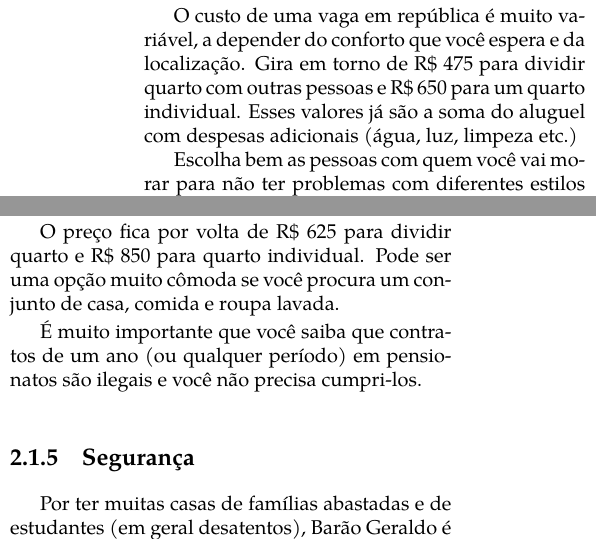
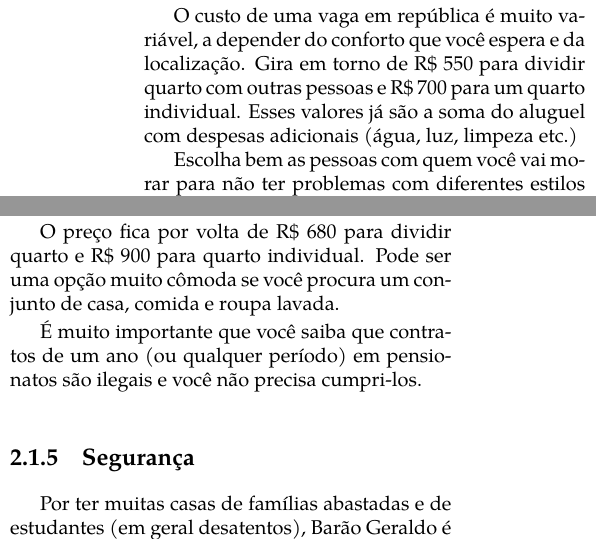
Before and after one commit to cacounicamp/Manual-do-Bixo, a LaTeX book (manual_do_bixo.tex, which reads barao/lugares_para_morar.tex): two parts of the columns of page 13 of 60, joined at a grey line, cut so that both start at the same text. Compiled offline with pdfLaTeX.

Commit message:
aumentos semi-arbitários nos preços de aluguel

```diff
--- a/barao/lugares_para_morar.tex
+++ b/barao/lugares_para_morar.tex
@@ -62,8 +62,8 @@ além do que você conhecerá muita gente nova. Se possível, more em uma repúb
 de cursos mistos, pois assim você terá contatos diversos.
 
 O custo de uma vaga em república é muito variável, a depender do conforto que
-você espera e da localização. Gira em torno de R\$ 475 para dividir quarto com
-outras pessoas e R\$ 650 para um quarto individual. Esses valores já são a soma
+você espera e da localização. Gira em torno de R\$ 550 para dividir quarto com
+outras pessoas e R\$ 700 para um quarto individual. Esses valores já são a soma
 do aluguel com despesas adicionais (água, luz, limpeza etc.)
 
 Escolha bem as pessoas com quem você vai morar para não ter problemas com
@@ -96,7 +96,7 @@ pensionato que você conseguir, pode tornar-se uma grande roubada. Alguns não
 deixam você levar pessoas para casa, reclamam se você chegar tarde e não liberam
 festas; outras, não, então procure bem.
 
-O preço fica por volta de R\$ 625 para dividir quarto e R\$ 850 para quarto
+O preço fica por volta de R\$ 680 para dividir quarto e R\$ 900 para quarto
 individual. Pode ser uma opção muito cômoda se você procura um conjunto de casa,
 comida e roupa lavada.
 
```
Also changed, not shown: README.md.
